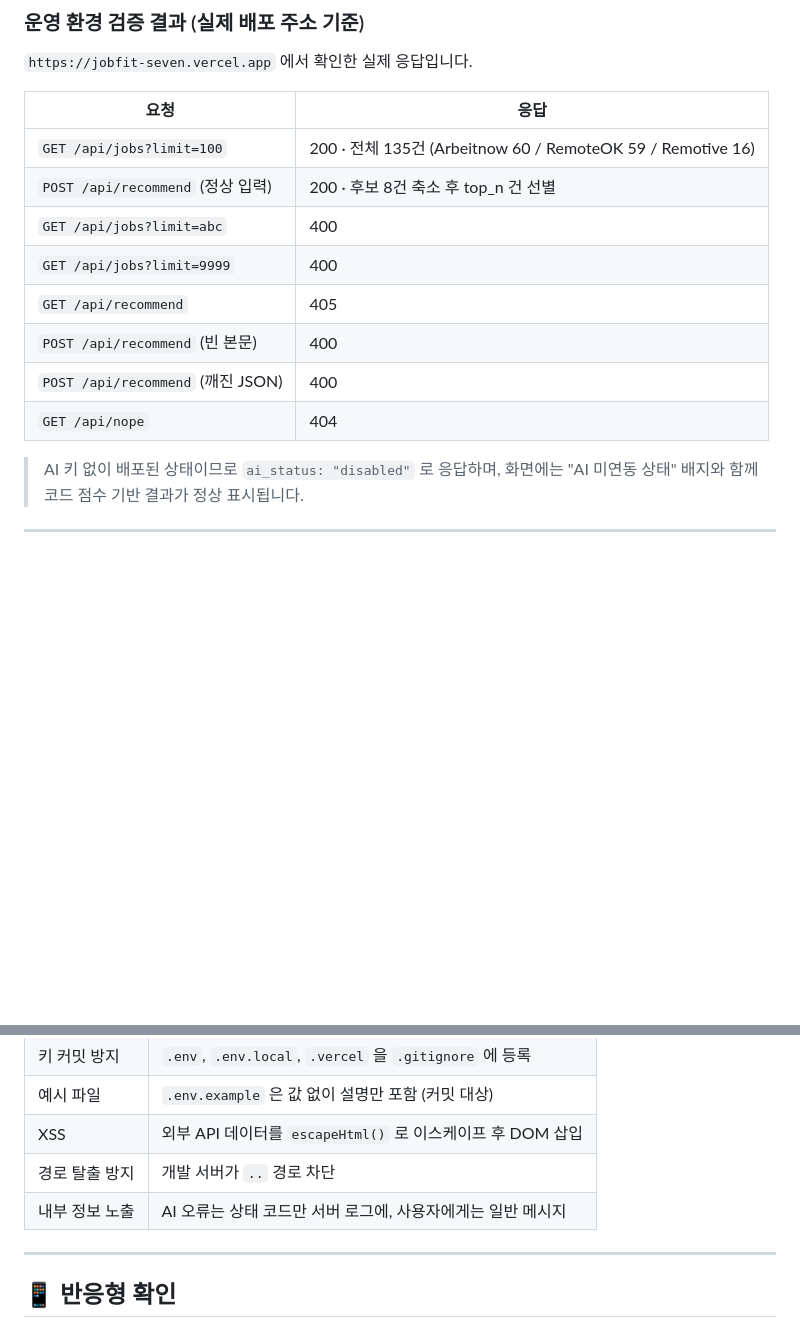
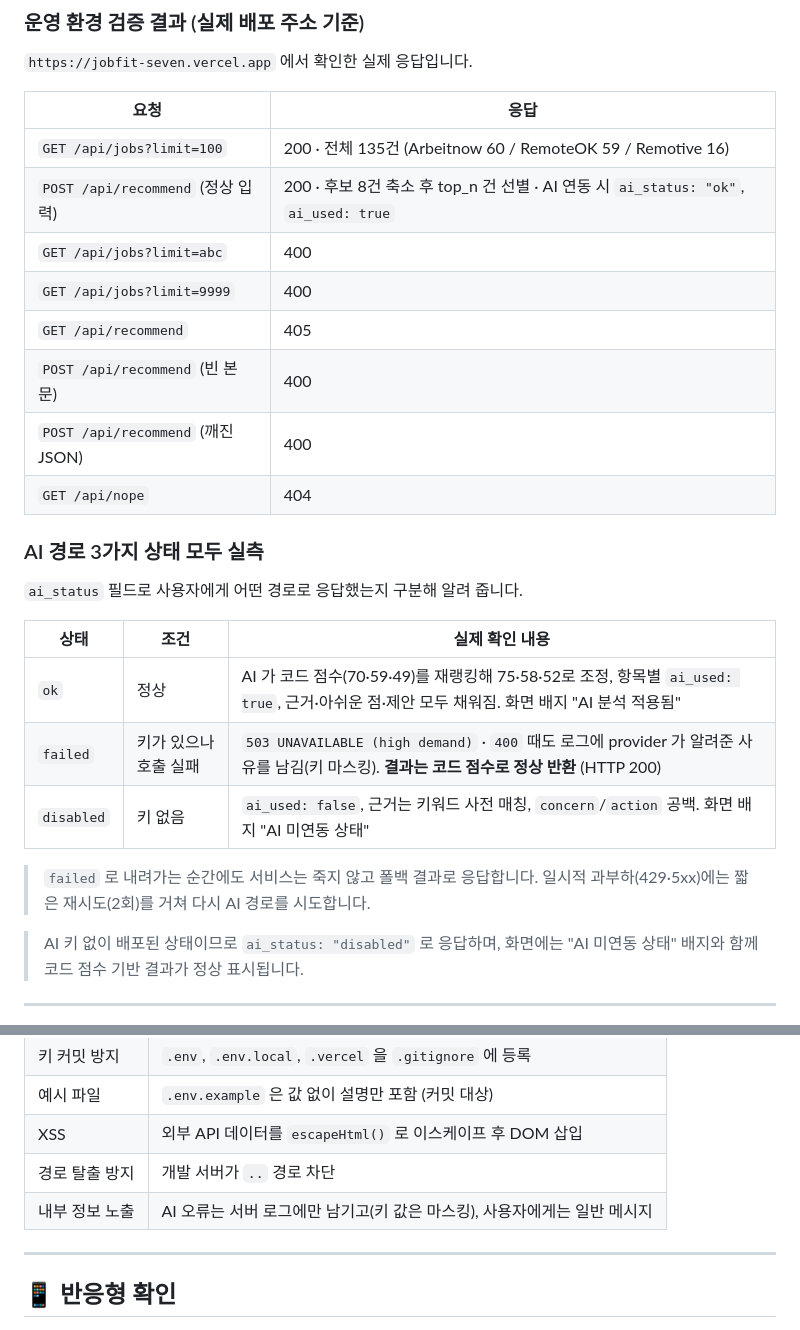
Before and after one commit to sayknow/A1-3, a Markdown page: README.md, 2 parts joined by grey strips. Drawn GitHub-style; blank space fills up the shorter version.

Commit message:
README에 AI 경로 3가지 상태 실측 결과를 기록한다
키가 있는 ok 와 없는 disabled 를 넘어, 키는 있으나 provider 호출이
실패하는 failed 까지 구분해 검증했으므로 그대로 기록해 둔다.

Co-Authored-By: Codebuff <noreply@codebuff.com>

```diff
--- a/README.md
+++ b/README.md
@@ -314,13 +314,26 @@ AI 맞춤 추천을 반환합니다.
 | 요청 | 응답 |
 | --- | --- |
 | `GET /api/jobs?limit=100` | 200 · 전체 135건 (Arbeitnow 60 / RemoteOK 59 / Remotive 16) |
-| `POST /api/recommend` (정상 입력) | 200 · 후보 8건 축소 후 top_n 건 선별 |
+| `POST /api/recommend` (정상 입력) | 200 · 후보 8건 축소 후 top_n 건 선별 · AI 연동 시 `ai_status: "ok"`, `ai_used: true` |
 | `GET /api/jobs?limit=abc` | 400 |
 | `GET /api/jobs?limit=9999` | 400 |
 | `GET /api/recommend` | 405 |
 | `POST /api/recommend` (빈 본문) | 400 |
 | `POST /api/recommend` (깨진 JSON) | 400 |
 | `GET /api/nope` | 404 |
+
+### AI 경로 3가지 상태 모두 실측
+
+`ai_status` 필드로 사용자에게 어떤 경로로 응답했는지 구분해 알려 줍니다.
+
+| 상태 | 조건 | 실제 확인 내용 |
+| --- | --- | --- |
+| `ok` | 정상 | AI 가 코드 점수(70·59·49)를 재랭킹해 75·58·52로 조정, 항목별 `ai_used: true`, 근거·아쉬운 점·제안 모두 채워짐. 화면 배지 "AI 분석 적용됨" |
+| `failed` | 키가 있으나 호출 실패 | `503 UNAVAILABLE (high demand)` · `400` 때도 로그에 provider 가 알려준 사유를 남김(키 마스킹). **결과는 코드 점수로 정상 반환** (HTTP 200) |
+| `disabled` | 키 없음 | `ai_used: false`, 근거는 키워드 사전 매칭, `concern`/`action` 공백. 화면 배지 "AI 미연동 상태" |
+
+> `failed` 로 내려가는 순간에도 서비스는 죽지 않고 폴백 결과로 응답합니다.
+> 일시적 과부하(429·5xx)에는 짧은 재시도(2회)를 거쳐 다시 AI 경로를 시도합니다.
 
 > AI 키 없이 배포된 상태이므로 `ai_status: "disabled"` 로 응답하며,
 > 화면에는 "AI 미연동 상태" 배지와 함께 코드 점수 기반 결과가 정상 표시됩니다.
@@ -336,7 +349,7 @@ AI 맞춤 추천을 반환합니다.
 | 예시 파일 | `.env.example` 은 값 없이 설명만 포함 (커밋 대상) |
 | XSS | 외부 API 데이터를 `escapeHtml()` 로 이스케이프 후 DOM 삽입 |
 | 경로 탈출 방지 | 개발 서버가 `..` 경로 차단 |
-| 내부 정보 노출 | AI 오류는 상태 코드만 서버 로그에, 사용자에게는 일반 메시지 |
+| 내부 정보 노출 | AI 오류는 서버 로그에만 남기고(키 값은 마스킹), 사용자에게는 일반 메시지 |
 
 ---
 
```
